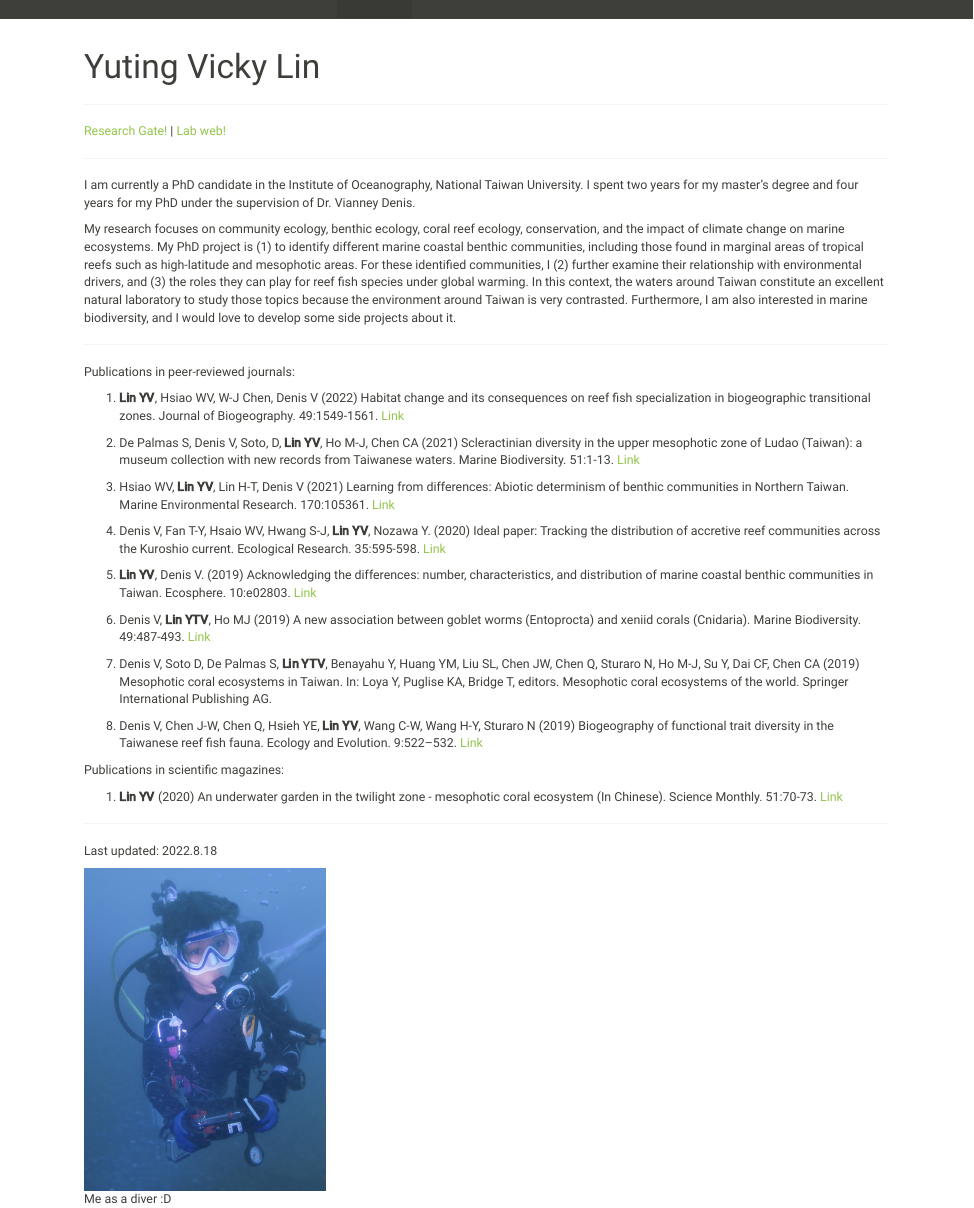
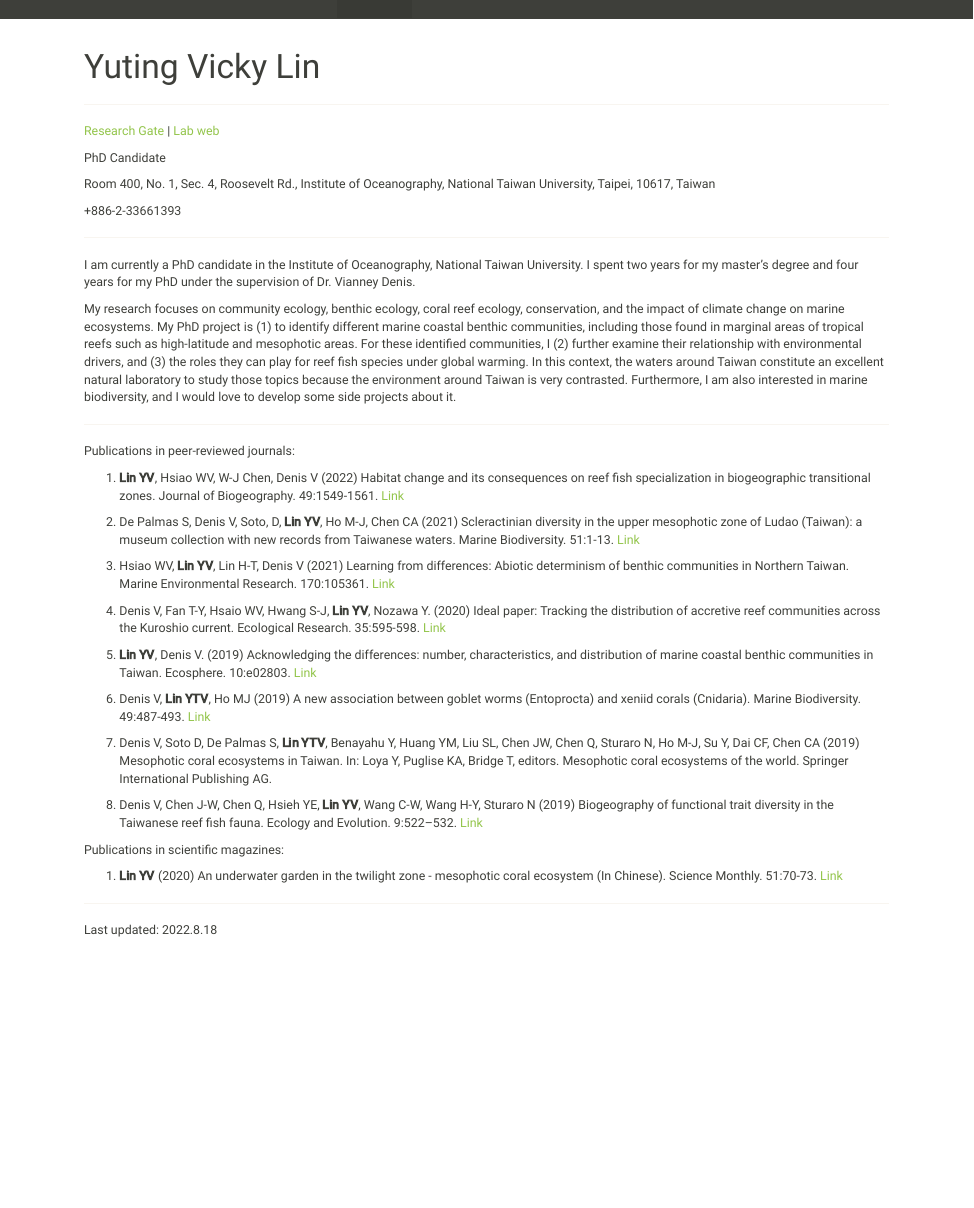
Before and after one commit to vickyyutinglin/Randomforest, an R Markdown document (about.Rmd): the page in a window 1100 px wide, from its top. The pictures show the output file about.html that the author committed with the source, opened offline; library style sheets and scripts come from the installed R packages.

Commit message:
20220819

```diff
--- a/about.Rmd
+++ b/about.Rmd
@@ -8,7 +8,13 @@ output:
 ---
 ***
 
-[Research Gate!](https://www.researchgate.net/profile/Yuting-Lin-7) | [Lab web!](https://www.dipintothereef.com/)
+[Research Gate](https://www.researchgate.net/profile/Yuting-Lin-7) | [Lab web](https://www.dipintothereef.com/)
+
+PhD Candidate
+
+Room 400, No. 1, Sec. 4, Roosevelt Rd., Institute of Oceanography, National Taiwan University, Taipei, 10617, Taiwan
+
++886-2-33661393
 
 ***
 
@@ -45,8 +51,3 @@ Publications in scientific magazines:
 
 ***
 Last updated: 2022.8.18
-
-
-
-
-![Me as a diver :D](C:/Users/Vicky/OneDrive/R project/Randomforest/me.jpg){width=30%}
```
Also changed, not shown: diving.north.Rmd (+1 -2 lines), about.html, diving.north.html, 2 other files.
